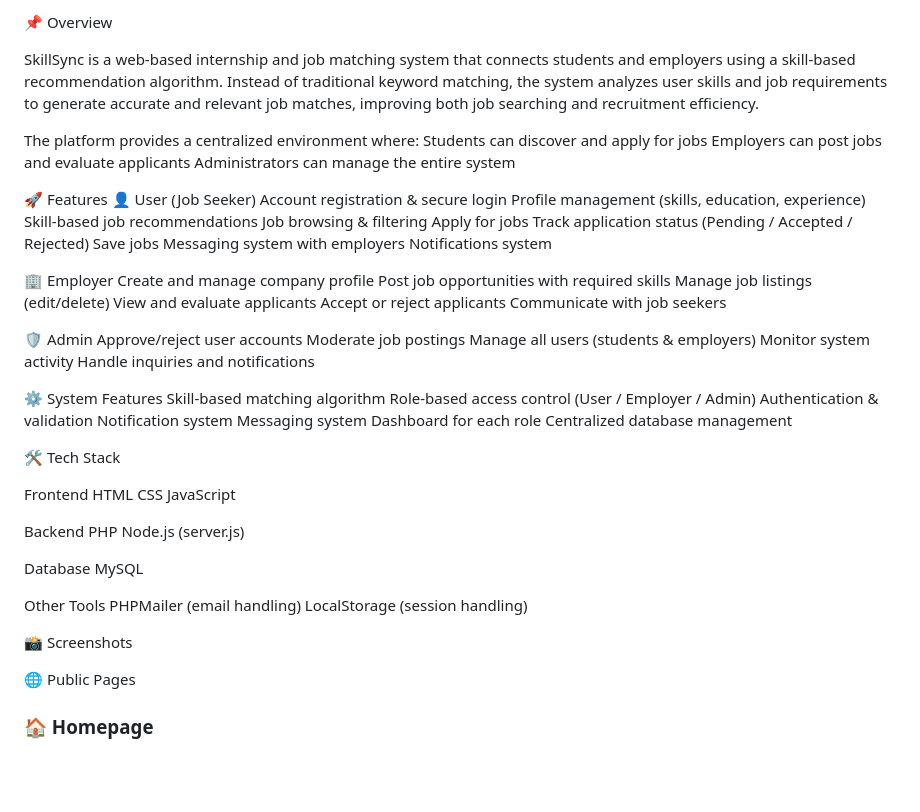
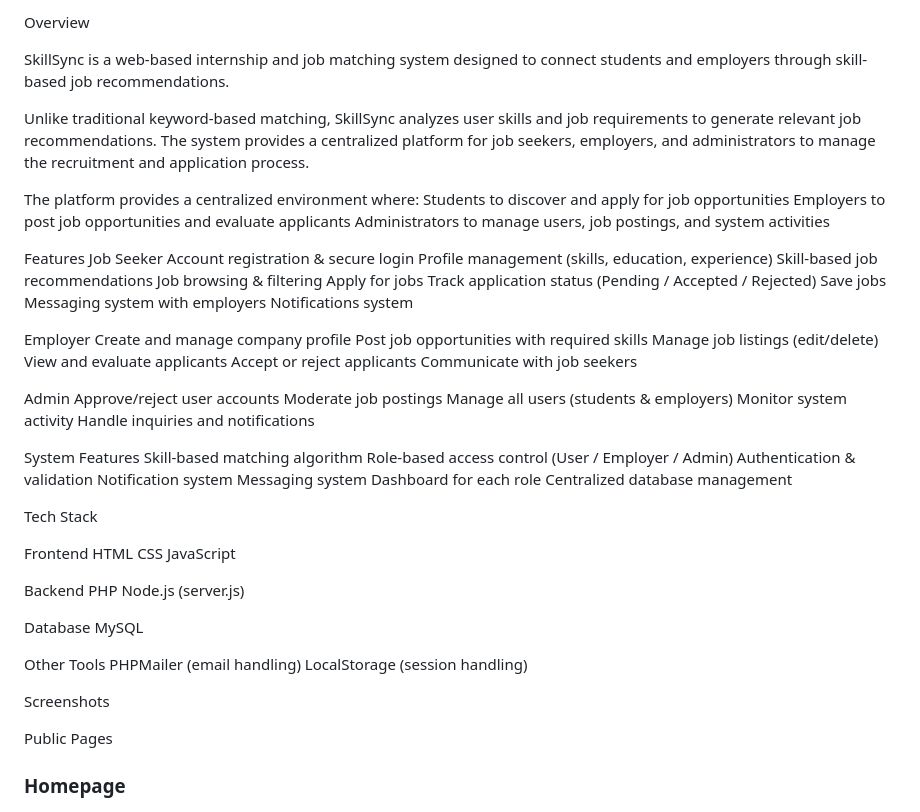
Before and after one commit to jmscrlgnt/skillsync-job-matching-system, a Markdown page: README.md, the part around one of its changes. GitHub-like rendering; blank space fills up the shorter version.

Commit message:
Revise README for improved clarity and structure
Updated the README to enhance clarity and structure of the SkillSync overview, features, setup guide, and requirements.

```diff
--- a/README.md
+++ b/README.md
@@ -1,15 +1,16 @@
-📌 Overview
+Overview
 
-SkillSync is a web-based internship and job matching system that connects students and employers using a skill-based recommendation algorithm.
-Instead of traditional keyword matching, the system analyzes user skills and job requirements to generate accurate and relevant job matches, improving both job searching and recruitment efficiency.
+SkillSync is a web-based internship and job matching system designed to connect students and employers through skill-based job recommendations.
+
+Unlike traditional keyword-based matching, SkillSync analyzes user skills and job requirements to generate relevant job recommendations. The system provides a centralized platform for job seekers, employers, and administrators to manage the recruitment and application process.
 
 The platform provides a centralized environment where:
-Students can discover and apply for jobs
-Employers can post jobs and evaluate applicants
-Administrators can manage the entire system
+Students to discover and apply for job opportunities
+Employers to post job opportunities and evaluate applicants
+Administrators to manage users, job postings, and system activities
 
-🚀 Features
-👤 User (Job Seeker)
+Features
+Job Seeker
 Account registration & secure login
 Profile management (skills, education, experience)
 Skill-based job recommendations
@@ -20,7 +21,7 @@ Save jobs
 Messaging system with employers
 Notifications system
 
-🏢 Employer
+Employer
 Create and manage company profile
 Post job opportunities with required skills
 Manage job listings (edit/delete)
@@ -28,14 +29,14 @@ View and evaluate applicants
 Accept or reject applicants
 Communicate with job seekers
 
-🛡️ Admin
+Admin
 Approve/reject user accounts
 Moderate job postings
 Manage all users (students & employers)
 Monitor system activity
 Handle inquiries and notifications
 
-⚙️ System Features
+System Features
 Skill-based matching algorithm
 Role-based access control (User / Employer / Admin)
 Authentication & validation
@@ -44,7 +45,7 @@ Messaging system
 Dashboard for each role
 Centralized database management
 
-🛠 Tech Stack
+Tech Stack
 
 Frontend
 HTML
@@ -62,9 +63,9 @@ Other Tools
 PHPMailer (email handling)
 LocalStorage (session handling)
 
-📸 Screenshots
+Screenshots
 
-🌐 Public Pages
-### 🏠 Homepage
+Public Pages
+### Homepage
 ![Homepage](screenshots/homepage.jpg)
 
```
Also changed, not shown: other parts of README.md (+25 -25 lines).
